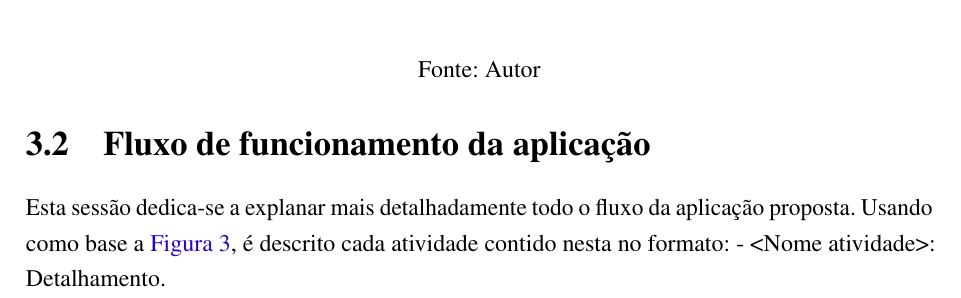
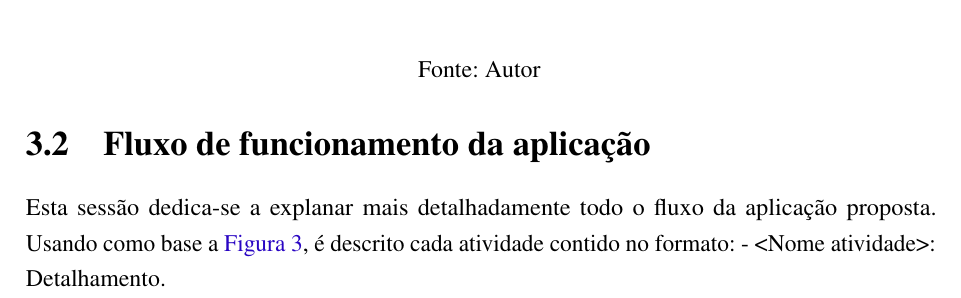
Before and after one commit to nitaicharan/TCC, a LaTeX thesis (Modelo AbnTex2/TCC.tex, which reads Modelo AbnTex2/textuais/capitulo3/ffa.tex): part of page 23 of 26, cut so that both start at the same text. Compiled offline with pdfLaTeX.

Commit message:
Update domingo 02 junho 2019, 12:38:43

```diff
--- a/Modelo AbnTex2/textuais/capitulo3/ffa.tex
+++ b/Modelo AbnTex2/textuais/capitulo3/ffa.tex
@@ -1 +1 @@
-Esta sessão dedica-se a explanar mais detalhadamente todo o fluxo da aplicação proposta. Usando como base a \autoref{diagfluxo}, é descrito cada atividade contido nesta no formato: - <Nome atividade>: Detalhamento.
+Esta sessão dedica-se a explanar mais detalhadamente todo o fluxo da aplicação proposta. Usando como base a \autoref{diagfluxo}, é descrito cada atividade contido no formato: - <Nome atividade>: Detalhamento.
```
Also changed, not shown: Modelo AbnTex2/TCC.pdf, Modelo AbnTex2/imagens/diagact.eps, Modelo AbnTex2/imagens/pretty.eps, 5 other files.
